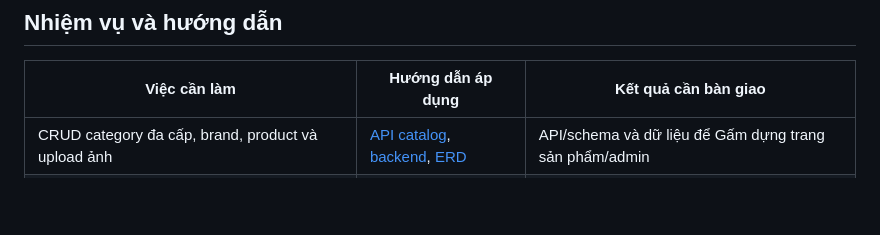
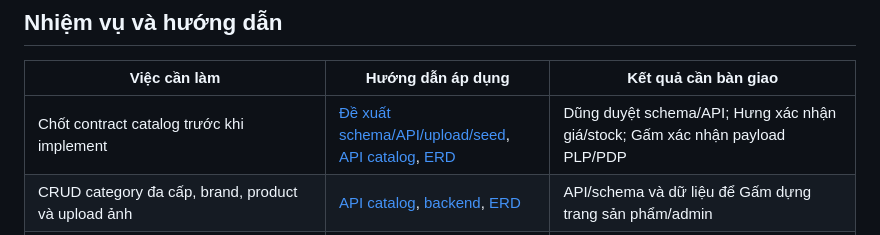
Before and after one commit to VanDung-dev/ElectroHub, a Markdown page: guideline/members/P2-GIAU.md, the part around the change. Rendered like a GitHub page; blank space fills up the shorter version.

```diff
--- a/guideline/members/P2-GIAU.md
+++ b/guideline/members/P2-GIAU.md
@@ -18,6 +18,7 @@ Vùng file: `app/models/{category,brand,product,product_image}.py`, `app/routers
 
 | Việc cần làm | Hướng dẫn áp dụng | Kết quả cần bàn giao |
 | --- | --- | --- |
+| Chốt contract catalog trước khi implement | [Đề xuất schema/API/upload/seed](P2-GIAU-catalog-proposal.md), [API catalog](../API-DESIGN.md#catalog), [ERD](../DB-MIGRATION.md#erd) | Dũng duyệt schema/API; Hưng xác nhận giá/stock; Gấm xác nhận payload PLP/PDP |
 | CRUD category đa cấp, brand, product và upload ảnh | [API catalog](../API-DESIGN.md#catalog), [backend](../CODING-CONVENTION.md#python), [ERD](../DB-MIGRATION.md#erd) | API/schema và dữ liệu để Gấm dựng trang sản phẩm/admin |
 | List/detail/search/filter/sort/paginate | [Yêu cầu PLP](../HSHOP-ANALYSIS.md#plp), [PDP](../HSHOP-ANALYSIS.md#pdp), [contract catalog](../API-DESIGN.md#catalog) | Dữ liệu đủ checklist; list theo `{items,total,page,page_size}` |
 | Wishlist và so sánh sản phẩm | [Scope MVP](../DEFINITION-OF-DONE.md#mvp), [API catalog](../API-DESIGN.md#catalog) | Thống nhất contract và cách lưu với Dũng; bàn giao dữ liệu cho Gấm nối UI |
```
Also changed, not shown: guideline/API-DESIGN.md (+19 -10 lines), guideline/members/P2-GIAU-catalog-proposal.md (added, +82 -0 lines).
